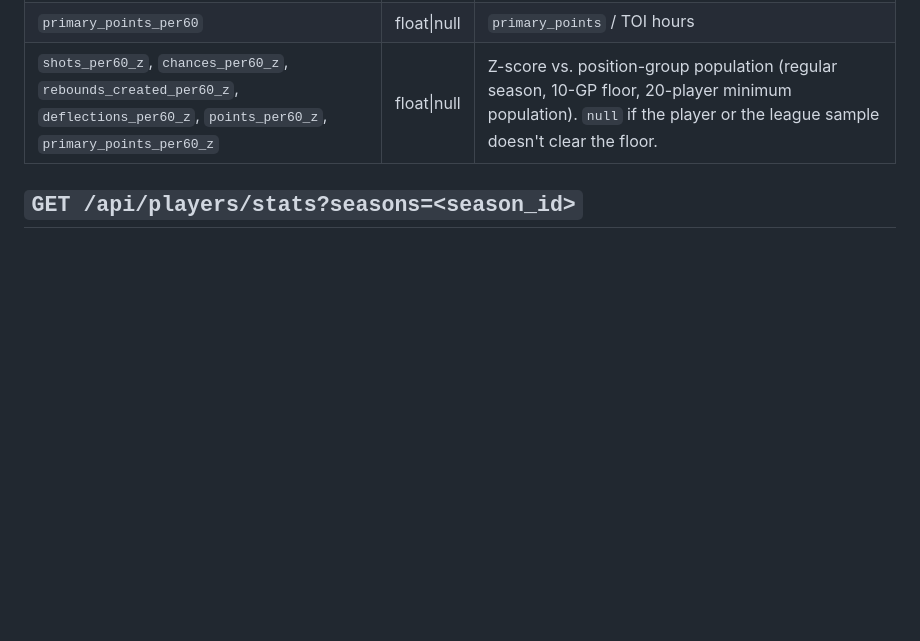
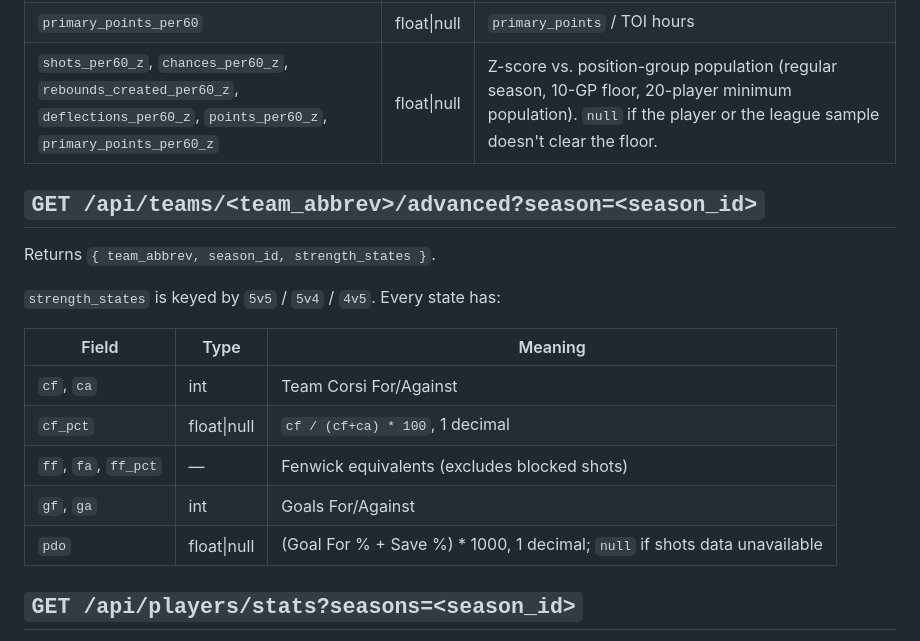
Before and after one commit to paulchangmckay/nhl-stats, a Markdown page: docs/api/advanced-stats.md, the part around the change. Drawn GitHub-style; blank space fills up the shorter version.

Commit message:
docs: add missing GET /api/teams/<team_abbrev>/advanced section
Co-Authored-By: Claude Sonnet 5 <noreply@anthropic.com>

```diff
--- a/docs/api/advanced-stats.md
+++ b/docs/api/advanced-stats.md
@@ -29,6 +29,20 @@ Returns `{ player_id, season_id, strength_states, trend, pdo }`.
 | `primary_points_per60` | float\|null | `primary_points` / TOI hours |
 | `shots_per60_z`, `chances_per60_z`, `rebounds_created_per60_z`, `deflections_per60_z`, `points_per60_z`, `primary_points_per60_z` | float\|null | Z-score vs. position-group population (regular season, 10-GP floor, 20-player minimum population). `null` if the player or the league sample doesn't clear the floor. |
 
+## `GET /api/teams/<team_abbrev>/advanced?season=<season_id>`
+
+Returns `{ team_abbrev, season_id, strength_states }`.
+
+`strength_states` is keyed by `5v5` / `5v4` / `4v5`. Every state has:
+
+| Field | Type | Meaning |
+|---|---|---|
+| `cf`, `ca` | int | Team Corsi For/Against |
+| `cf_pct` | float\|null | `cf / (cf+ca) * 100`, 1 decimal |
+| `ff`, `fa`, `ff_pct` | — | Fenwick equivalents (excludes blocked shots) |
+| `gf`, `ga` | int | Goals For/Against |
+| `pdo` | float\|null | (Goal For % + Save %) * 1000, 1 decimal; `null` if shots data unavailable |
+
 ## `GET /api/players/stats?seasons=<season_id>`
 
 Adds `shots_per60_5v5` (float\|null) alongside the existing `cf_pct_5v5` teaser field — same "season-specific query only, `null` for the all-seasons/career view" caveat, since no career-level advanced-stats aggregation is populated yet.
```
